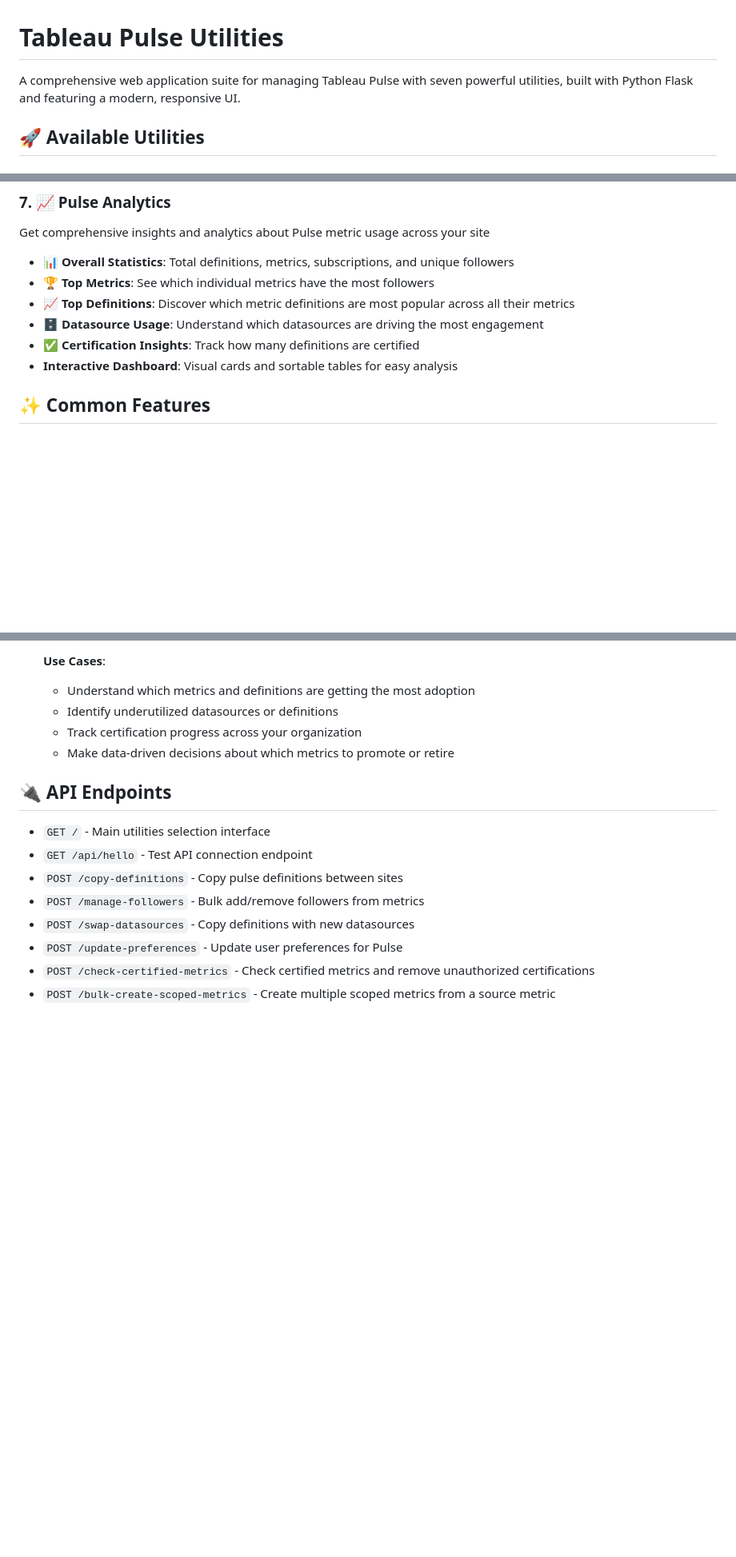
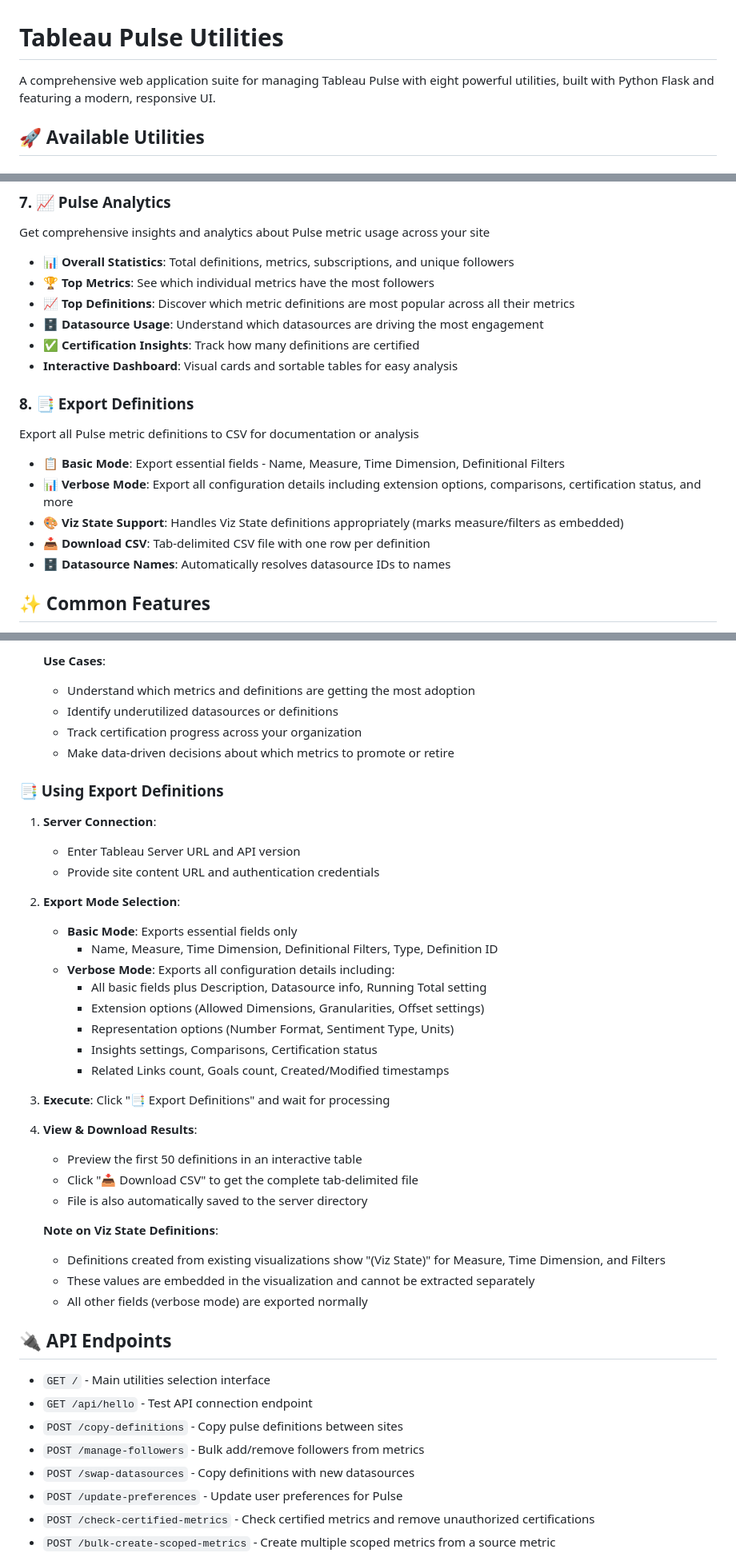
Before and after one commit to tableau/pulse-api-utilities, a Markdown page: README.md, 3 parts joined by grey strips. Shown: that part at 80% size. Drawn GitHub-style; blank space fills up the shorter version.

Commit message:
Add Export Definitions utility to README documentation

```diff
--- a/README.md
+++ b/README.md
@@ -1,6 +1,6 @@
 # Tableau Pulse Utilities
 
-A comprehensive web application suite for managing Tableau Pulse with seven powerful utilities, built with Python Flask and featuring a modern, responsive UI.
+A comprehensive web application suite for managing Tableau Pulse with eight powerful utilities, built with Python Flask and featuring a modern, responsive UI.
 
 ## 🚀 Available Utilities
 
@@ -55,6 +55,14 @@ Get comprehensive insights and analytics about Pulse metric usage across your si
 - **🗄️ Datasource Usage**: Understand which datasources are driving the most engagement
 - **✅ Certification Insights**: Track how many definitions are certified
 - **Interactive Dashboard**: Visual cards and sortable tables for easy analysis
+
+### 8. 📑 Export Definitions
+Export all Pulse metric definitions to CSV for documentation or analysis
+- **📋 Basic Mode**: Export essential fields - Name, Measure, Time Dimension, Definitional Filters
+- **📊 Verbose Mode**: Export all configuration details including extension options, comparisons, certification status, and more
+- **🎨 Viz State Support**: Handles Viz State definitions appropriately (marks measure/filters as embedded)
+- **📥 Download CSV**: Tab-delimited CSV file with one row per definition
+- **🗄️ Datasource Names**: Automatically resolves datasource IDs to names
 
 ## ✨ Common Features
 
@@ -280,6 +288,33 @@ hello-world-app/
    - Track certification progress across your organization
    - Make data-driven decisions about which metrics to promote or retire
 
+### 📑 Using Export Definitions
+1. **Server Connection**:
+   - Enter Tableau Server URL and API version
+   - Provide site content URL and authentication credentials
+
+2. **Export Mode Selection**:
+   - **Basic Mode**: Exports essential fields only
+     - Name, Measure, Time Dimension, Definitional Filters, Type, Definition ID
+   - **Verbose Mode**: Exports all configuration details including:
+     - All basic fields plus Description, Datasource info, Running Total setting
+     - Extension options (Allowed Dimensions, Granularities, Offset settings)
+     - Representation options (Number Format, Sentiment Type, Units)
+     - Insights settings, Comparisons, Certification status
+     - Related Links count, Goals count, Created/Modified timestamps
+
+3. **Execute**: Click "📑 Export Definitions" and wait for processing
+
+4. **View & Download Results**:
+   - Preview the first 50 definitions in an interactive table
+   - Click "📥 Download CSV" to get the complete tab-delimited file
+   - File is also automatically saved to the server directory
+
+   **Note on Viz State Definitions**:
+   - Definitions created from existing visualizations show "(Viz State)" for Measure, Time Dimension, and Filters
+   - These values are embedded in the visualization and cannot be extracted separately
+   - All other fields (verbose mode) are exported normally
+
 ## 🔌 API Endpoints
 
 - `GET /` - Main utilities selection interface
```
Also changed, not shown: other parts of README.md (+5 -3 lines).
